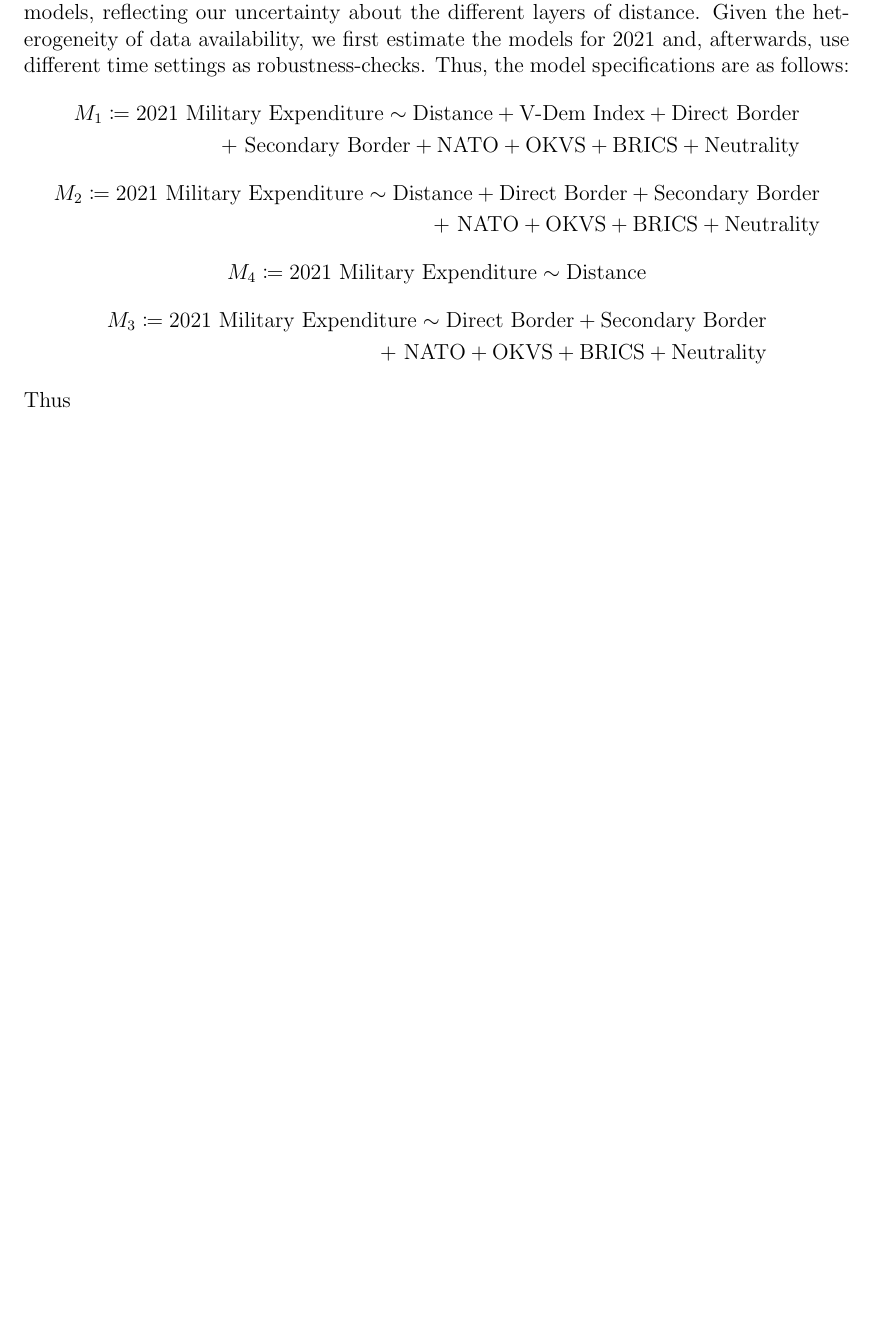
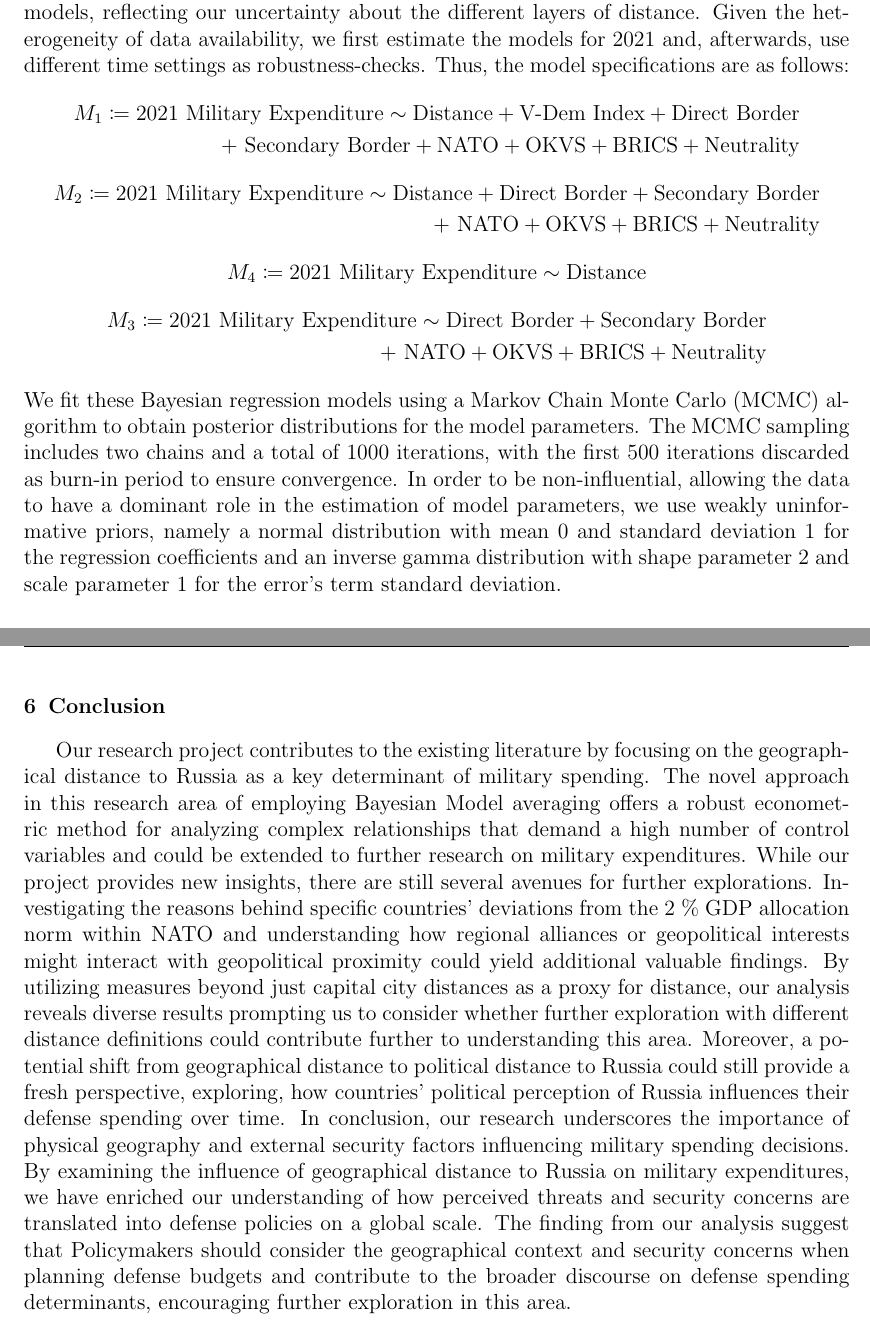
Before and after one commit to therealLucasPaul/MacrometricsProject_2023, a LaTeX document (01_Submission_LaTeX/TheKremlinEffect_Paper.tex): part of page 6 of 9 before the commit and two parts of pages 6 and 8 of 9 after it, the two joined at a grey line, cut so that both start at the same text, the shorter picture padded with empty space. Compiled offline with pdfLaTeX.

Commit message:
S3 + Sophia's Part in Doc included

```diff
--- a/01_Submission_LaTeX/TheKremlinEffect_Paper.tex
+++ b/01_Submission_LaTeX/TheKremlinEffect_Paper.tex
@@ -146,5 +146,5 @@ M_4 \coloneqq \textrm{2021 Military Expenditure} \sim \textrm{Distance}
 \begin{align*}
   M_3 \coloneqq \textrm{2021 Military Expenditure} \sim \textrm{Direct Border} + \textrm{Secondary Border} \\ + \textrm{ NATO} + \textrm{OKVS} + \textrm{BRICS} + \textrm{Neutrality}
 \end{align*}
-Thus
+We fit these Bayesian regression models using a Markov Chain Monte Carlo (MCMC) algorithm to obtain posterior distributions for the model parameters. The MCMC sampling includes two chains and a total of 1000 iterations, with the first 500 iterations discarded as burn-in period to ensure convergence. In order to be non-influential, allowing the data to have a dominant role in the estimation of model parameters, we use weakly uninformative priors, namely a normal distribution with mean 0 and standard deviation 1 for the regression coefficients and an inverse gamma distribution with shape parameter 2 and scale parameter 1 for the error's term standard deviation.
 
@@ -183,6 +181,16 @@ Points to touch:
 \item Limitations
 \end{enumerate}
 \clearpage
+\section{Conclusion}
+Our research project contributes to the existing literature by focusing on the geographical distance to Russia as a key determinant of military spending. The novel approach in this research area of employing Bayesian Model averaging offers a robust econometric method for analyzing complex relationships that demand a high number of control variables and could be extended to further research on military expenditures.
+While our project provides new insights, there are still several avenues for further explorations. Investigating the reasons behind specific countries’ deviations from the 2 \% GDP allocation norm within NATO and understanding how regional alliances or geopolitical interests might interact with geopolitical proximity could yield additional valuable findings.
+By utilizing measures beyond just capital city distances as a proxy for distance, our analysis reveals diverse results prompting us to consider whether further exploration with different distance definitions could contribute further to understanding this area. Moreover, a potential shift from geographical distance to political distance to Russia could still provide a fresh perspective, exploring, how countries’ political perception of Russia influences their defense spending over time.
+In conclusion, our research underscores the importance of physical geography and external security factors influencing military spending decisions. By examining the influence of geographical distance to Russia on military expenditures, we have enriched our understanding of how perceived threats and security concerns are translated into defense policies on a global scale. The finding from our analysis suggest that Policymakers should consider the geographical context and security concerns when planning defense budgets and contribute to the broader discourse on defense spending determinants, encouraging further exploration in this area.
+
+
+
+
+\clearpage
 
 
 %------------------------------------------------------------------%
```
Also changed, not shown: 01_Submission_LaTeX/TheKremlinEffect_Paper.pdf, 01_Submission_LaTeX/TheKremlinEffect_Paper.tex (8 more changed lines), 5 other files.
